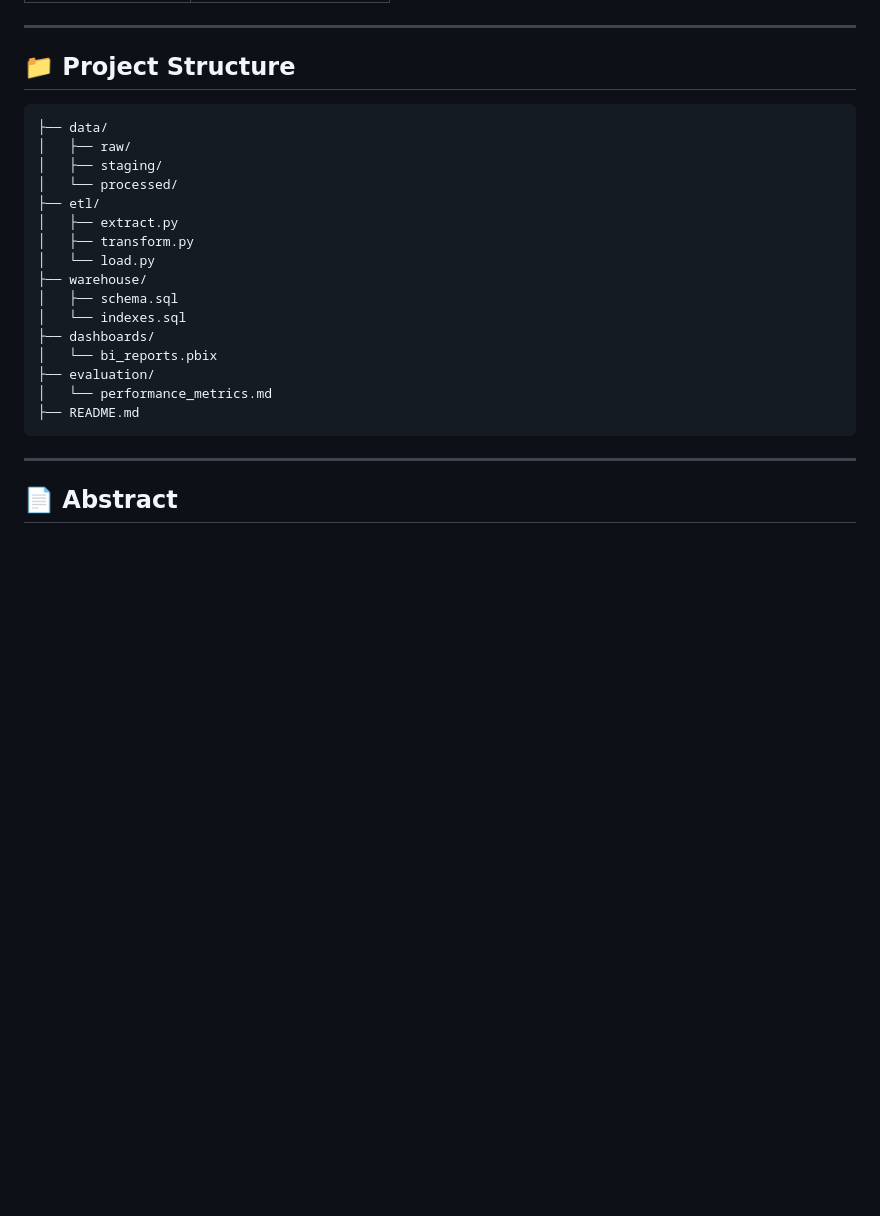
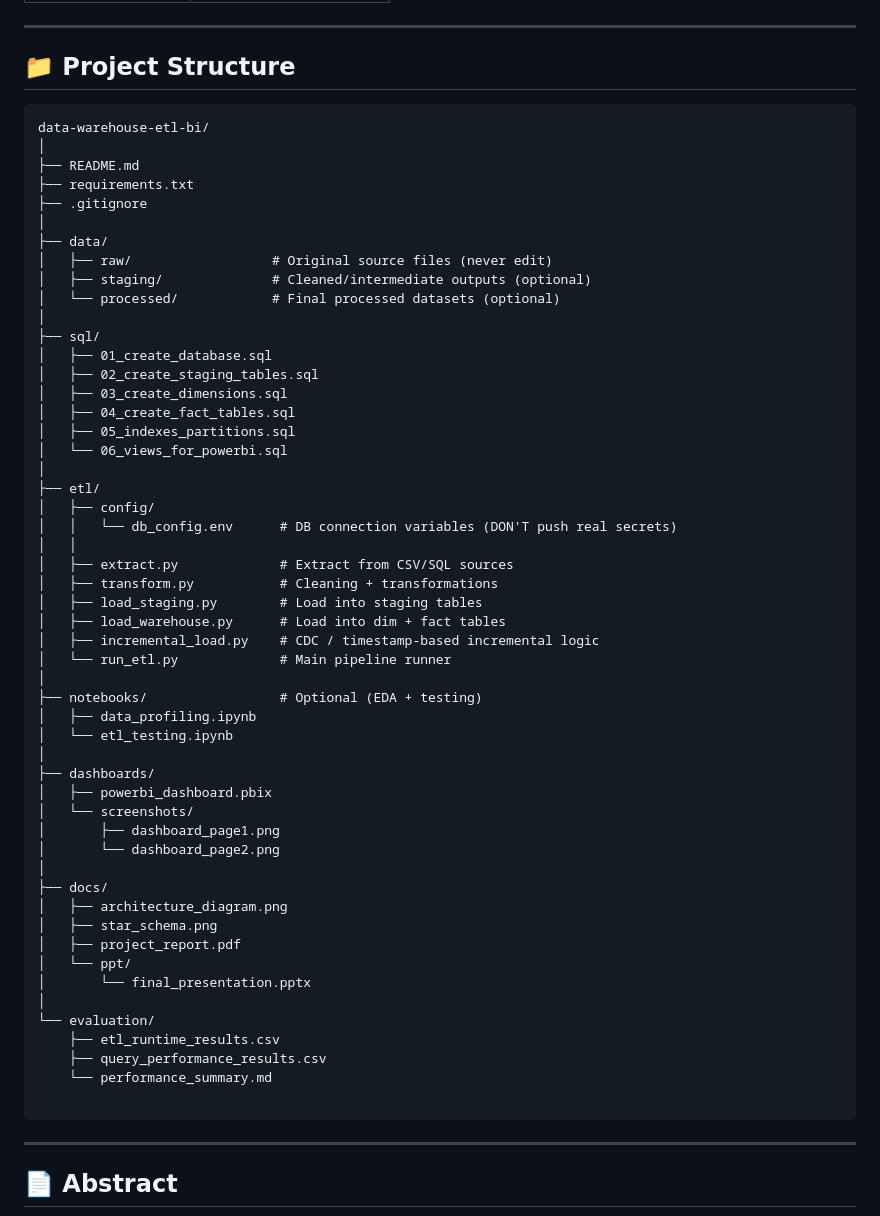
Before and after one commit to Venkateshwaran-0a7i/Data-Warehouse-Design-for-Enterprise-Business-Intelligence, a Markdown page: README.md, the part around the change. GitHub-like rendering; blank space fills up the shorter version.

Commit message:
Revise project structure in README.md
Updated project structure section to include new ETL files and directories.

````diff
--- a/README.md
+++ b/README.md
@@ -142,22 +142,58 @@ Results demonstrate:
 ## 📁 Project Structure
 
 ```
+data-warehouse-etl-bi/
+│
+├── README.md
+├── requirements.txt
+├── .gitignore
+│
 ├── data/
-│   ├── raw/
-│   ├── staging/
-│   └── processed/
+│   ├── raw/                  # Original source files (never edit)
+│   ├── staging/              # Cleaned/intermediate outputs (optional)
+│   └── processed/            # Final processed datasets (optional)
+│
+├── sql/
+│   ├── 01_create_database.sql
+│   ├── 02_create_staging_tables.sql
+│   ├── 03_create_dimensions.sql
+│   ├── 04_create_fact_tables.sql
+│   ├── 05_indexes_partitions.sql
+│   └── 06_views_for_powerbi.sql
+│
 ├── etl/
-│   ├── extract.py
-│   ├── transform.py
-│   └── load.py
-├── warehouse/
-│   ├── schema.sql
-│   └── indexes.sql
+│   ├── config/
+│   │   └── db_config.env      # DB connection variables (DON'T push real secrets)
+│   │
+│   ├── extract.py             # Extract from CSV/SQL sources
+│   ├── transform.py           # Cleaning + transformations
+│   ├── load_staging.py        # Load into staging tables
+│   ├── load_warehouse.py      # Load into dim + fact tables
+│   ├── incremental_load.py    # CDC / timestamp-based incremental logic
+│   └── run_etl.py             # Main pipeline runner
+│
+├── notebooks/                 # Optional (EDA + testing)
+│   ├── data_profiling.ipynb
+│   └── etl_testing.ipynb
+│
 ├── dashboards/
-│   └── bi_reports.pbix
-├── evaluation/
-│   └── performance_metrics.md
-├── README.md
+│   ├── powerbi_dashboard.pbix
+│   └── screenshots/
+│       ├── dashboard_page1.png
+│       └── dashboard_page2.png
+│
+├── docs/
+│   ├── architecture_diagram.png
+│   ├── star_schema.png
+│   ├── project_report.pdf
+│   └── ppt/
+│       └── final_presentation.pptx
+│
+└── evaluation/
+    ├── etl_runtime_results.csv
+    ├── query_performance_results.csv
+    └── performance_summary.md
+
 ```
 
 ---
````
